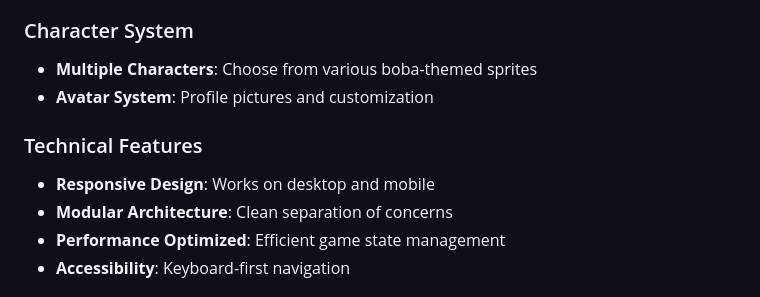
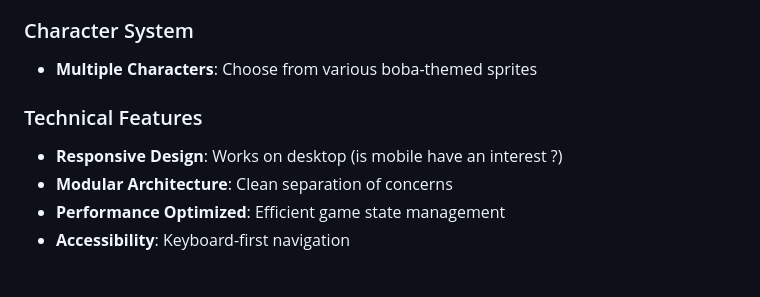
Before and after one commit to Flotapponnier/-Open-source-Bobavim, a Markdown page: README.md, the part around the change. Drawn GitHub-style.

```diff
--- a/README.md
+++ b/README.md
@@ -124,10 +124,9 @@ The game uses SQLite by default for local development. The database is automatic
 
 ### Character System
 - **Multiple Characters**: Choose from various boba-themed sprites
-- **Avatar System**: Profile pictures and customization
 
 ### Technical Features
-- **Responsive Design**: Works on desktop and mobile
+- **Responsive Design**: Works on desktop  (is mobile have an interest ?)
 - **Modular Architecture**: Clean separation of concerns
 - **Performance Optimized**: Efficient game state management
 - **Accessibility**: Keyboard-first navigation
```
